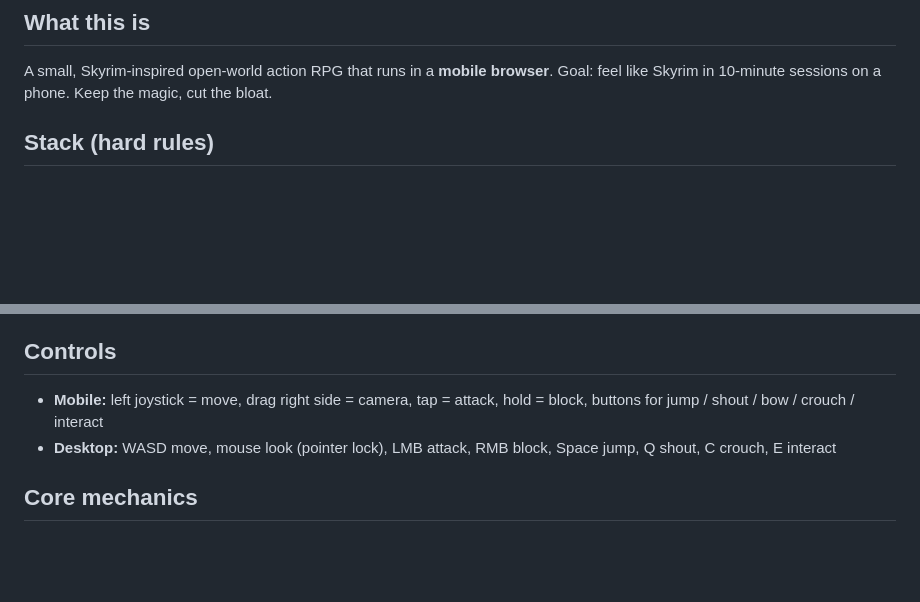
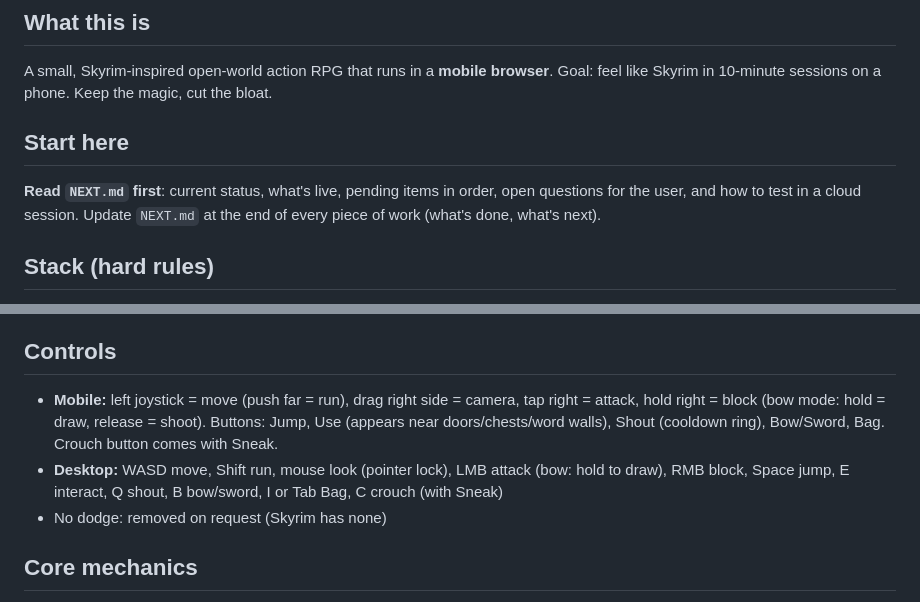
Before and after one commit to seskiramadhan/Frostbound, a Markdown page: CLAUDE.md, 2 parts joined by grey strips. Rendered like a GitHub page; blank space fills up the shorter version.

```diff
--- a/CLAUDE.md
+++ b/CLAUDE.md
@@ -3,6 +3,11 @@
 ## What this is
 A small, Skyrim-inspired open-world action RPG that runs in a **mobile browser**.
 Goal: feel like Skyrim in 10-minute sessions on a phone. Keep the magic, cut the bloat.
+
+## Start here
+**Read `NEXT.md` first**: current status, what's live, pending items in order, open
+questions for the user, and how to test in a cloud session. Update `NEXT.md` at the
+end of every piece of work (what's done, what's next).
 
 ## Stack (hard rules)
 - **Language:** JavaScript (ES modules), no TypeScript, no build step required
@@ -21,10 +26,14 @@ Goal: feel like Skyrim in 10-minute sessions on a phone. Keep the magic, cut the
 - Test on phone after every phase, not just desktop
 
 ## Controls
-- **Mobile:** left joystick = move, drag right side = camera, tap = attack,
-  hold = block, buttons for jump / shout / bow / crouch / interact
-- **Desktop:** WASD move, mouse look (pointer lock), LMB attack, RMB block,
-  Space jump, Q shout, C crouch, E interact
+- **Mobile:** left joystick = move (push far = run), drag right side = camera,
+  tap right = attack, hold right = block (bow mode: hold = draw, release = shoot).
+  Buttons: Jump, Use (appears near doors/chests/word walls), Shout (cooldown ring),
+  Bow/Sword, Bag. Crouch button comes with Sneak.
+- **Desktop:** WASD move, Shift run, mouse look (pointer lock), LMB attack
+  (bow: hold to draw), RMB block, Space jump, E interact, Q shout, B bow/sword,
+  I or Tab Bag, C crouch (with Sneak)
+- No dodge: removed on request (Skyrim has none)
 
 ## Core mechanics
 - **Third-person camera** following the player
```
Also changed, not shown: other parts of CLAUDE.md (+51 -20 lines), NEXT.md (added, +74 -0 lines).
